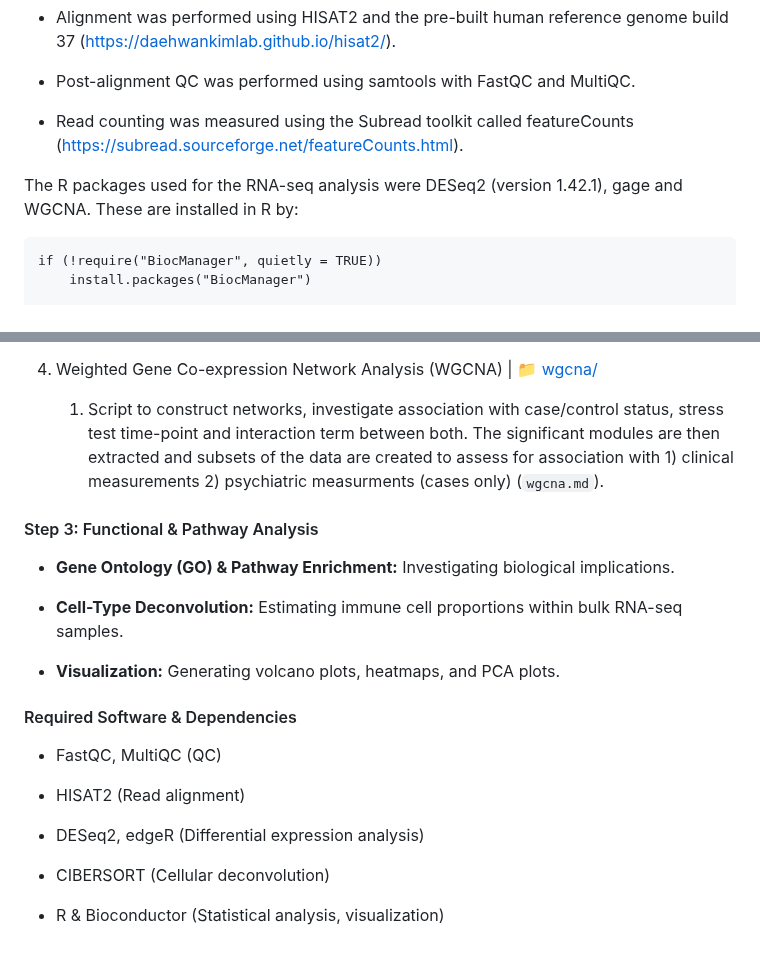
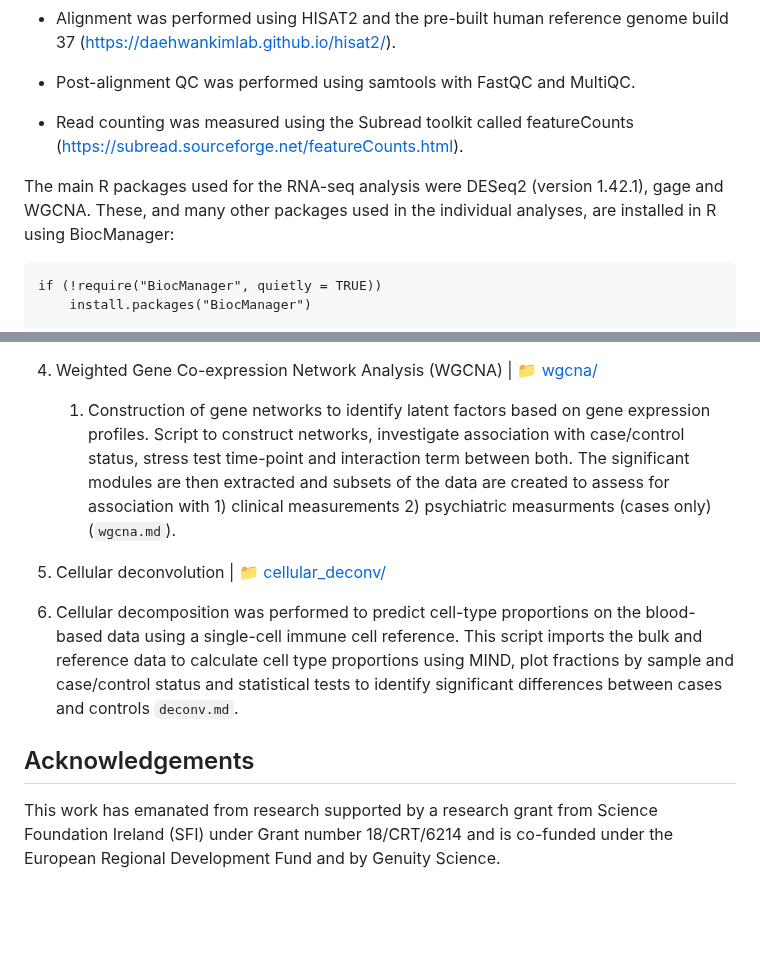
Before and after one commit to shanecrinion/immune, a Markdown page: README.md, 2 parts joined by grey strips. GitHub-like rendering; blank space fills up the shorter version.

````diff
--- a/README.md
+++ b/README.md
@@ -40,7 +40,7 @@ This repository documents the analytical workflow for an RNA-seq analysis I deve
 
 -   Read counting was measured using the Subread toolkit called featureCounts (<https://subread.sourceforge.net/featureCounts.html>).
 
-The R packages used for the RNA-seq analysis were DESeq2 (version 1.42.1), gage and WGCNA. These are installed in R by:
+The main R packages used for the RNA-seq analysis were DESeq2 (version 1.42.1), gage and WGCNA. These, and many other packages used in the individual analyses, are installed in R using BiocManager:
 
 ```
 if (!require("BiocManager", quietly = TRUE))
@@ -69,24 +69,13 @@ BiocManager::install(c("DESeq2", "gage", "WGCNA"))
     2. Same as above for Timepoint 1 vs Timepoint 3 (<code>2_gene_set_analysis_T1vsT3.md</code>).
 
 4. Weighted Gene Co-expression Network Analysis (WGCNA) |  :file_folder: [wgcna/](wgcna)
-    1. Script to construct networks, investigate association with case/control status, stress test time-point and interaction term between both. The significant modules are then extracted and subsets of the data are created to assess for association with 1) clinical measurements 2) psychiatric measurments (cases only) (<code>wgcna.md</code>).
+    1. Construction of gene networks to identify latent factors based on gene expression profiles. Script to construct networks, investigate association with case/control status, stress test time-point and interaction term between both. The significant modules are then extracted and subsets of the data are created to assess for association with 1) clinical measurements 2) psychiatric measurments (cases only) (<code>wgcna.md</code>).
 
-#### Step 3: Functional & Pathway Analysis
+5. Cellular deconvolution | :file_folder: [cellular_deconv/](cellular_deconv)
+  1. Cellular decomposition was performed to predict cell-type proportions on the blood-based data using a single-cell immune cell reference. This script imports the bulk and reference data to calculate cell type proportions using MIND, plot fractions by sample and case/control status and statistical tests to identify significant differences between cases and controls <code>deconv.md</code>.
 
--   **Gene Ontology (GO) & Pathway Enrichment:** Investigating biological implications.
 
--   **Cell-Type Deconvolution:** Estimating immune cell proportions within bulk RNA-seq samples.
+## Acknowledgements
 
--   **Visualization:** Generating volcano plots, heatmaps, and PCA plots.
-
-#### Required Software & Dependencies
-
--   FastQC, MultiQC (QC)
-
--   HISAT2 (Read alignment)
-
--   DESeq2, edgeR (Differential expression analysis)
-
--   CIBERSORT (Cellular deconvolution)
-
--   R & Bioconductor (Statistical analysis, visualization)
+This work has emanated from research supported by a research grant from Science
+Foundation Ireland (SFI) under Grant number 18/CRT/6214 and is co-funded under the European Regional Development Fund and by Genuity Science.
````
